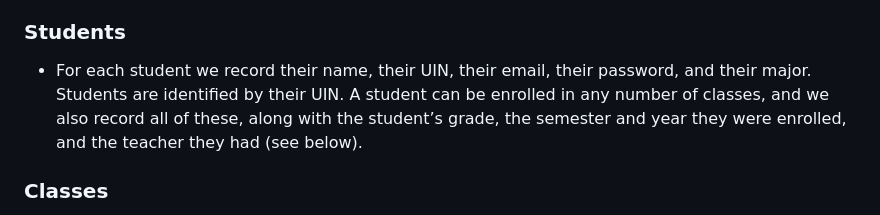
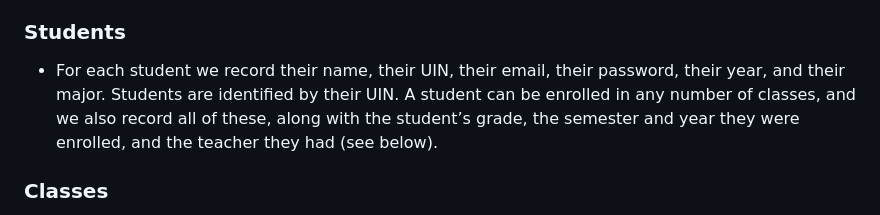
Before and after one commit to ldyken53/cs480, a Markdown page: README.md, the part around the change. GitHub-like rendering.

```diff
--- a/README.md
+++ b/README.md
@@ -10,7 +10,7 @@ The goal is to build a student grade portal application. There will be two roles
 
 ### Students
 
-* For each student we record their name, their UIN, their email, their password, and their major. Students are identified by their UIN. A student can be enrolled in any number of classes, and we also record all of these, along with the student’s grade, the semester and year they were enrolled, and the teacher they had (see below).
+* For each student we record their name, their UIN, their email, their password, their year, and their major. Students are identified by their UIN. A student can be enrolled in any number of classes, and we also record all of these, along with the student’s grade, the semester and year they were enrolled, and the teacher they had (see below).
 
 ### Classes
 
```
